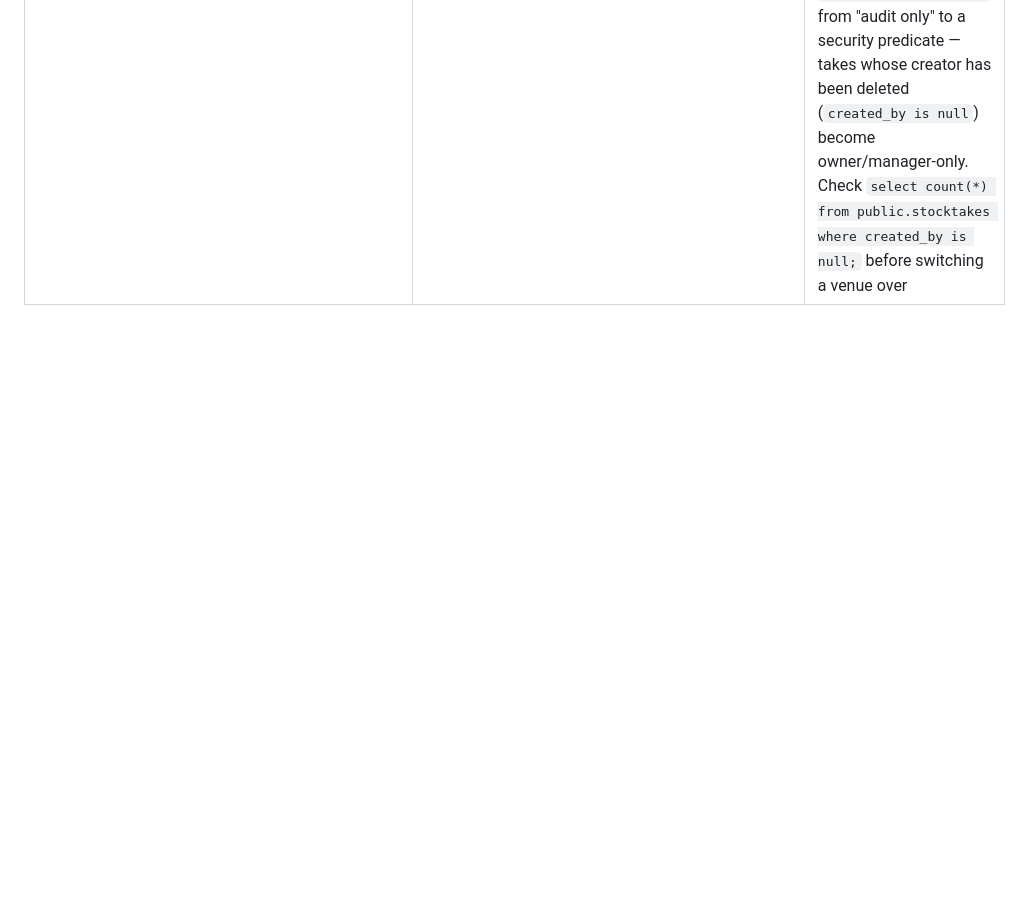
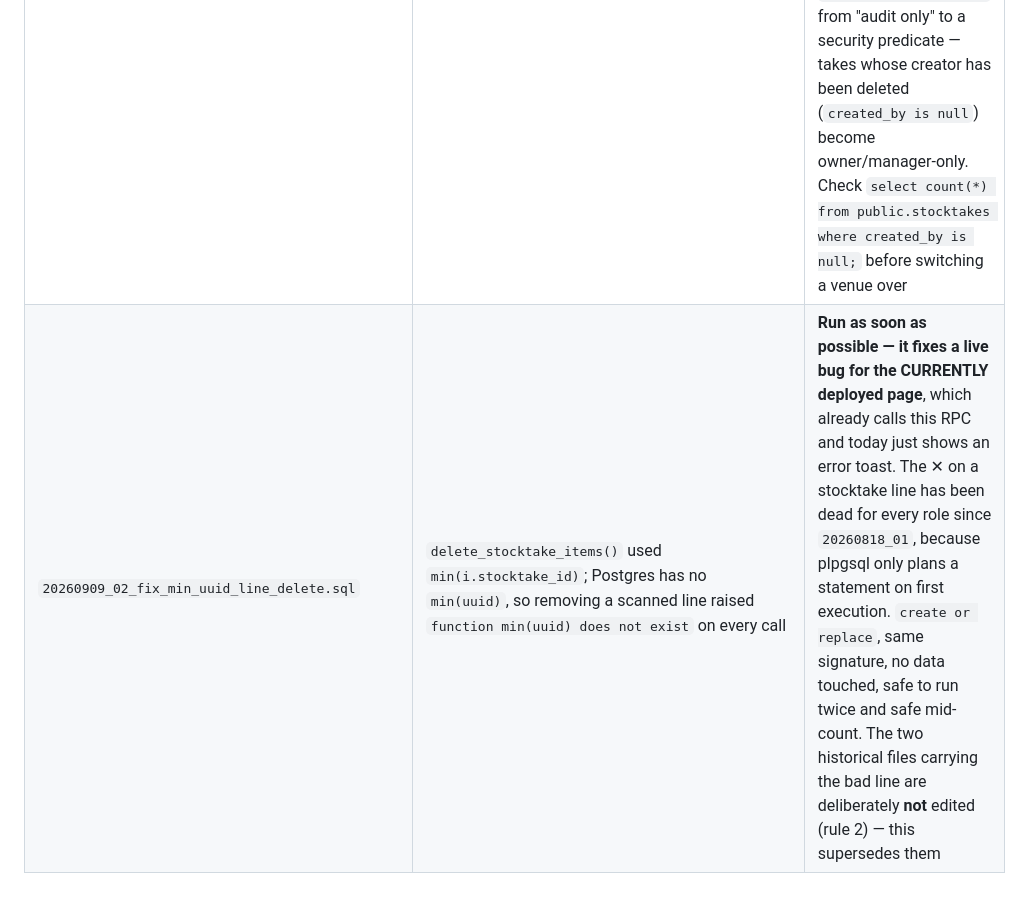
Before and after one commit to jamesadmiraal-alt/desktop-tutorial, a Markdown page: supabase/migrations/README.md, the part around the change. Rendered like a GitHub page; blank space fills up the shorter version.

Commit message:
Log the min(uuid) line-delete fix in the migrations README

```diff
--- a/supabase/migrations/README.md
+++ b/supabase/migrations/README.md
@@ -52,3 +52,4 @@ different product, don't paste into it).
 | `20260905_01_scan_formats.sql` | `organisations.scan_barcodes` / `scan_qr` + `set_scan_prefs()` — which code types the camera may read, so a wine bottle's QR stops beating its barcode | Run **before** pushing the new `app.html` (the toggles 404 as PGRST202 until it exists). Additive: two NOT NULL DEFAULT columns and one function. Existing orgs get **barcodes on, QR off** — never both on. The columns are deliberately **not** added to the client GRANT; `set_scan_prefs()` is the only writer, and it allows owner *and* manager without widening the owner-only org policy |
 | `20260908_01_tap_capture_and_barcode_names.sql` | `organisations.scan_mode` + `set_scan_mode()` (tap-to-capture), and the `org_barcodes` directory (barcode → human name) with its RLS | **Already applied 2026-09-08**, before `app.html` was pushed — written up after the fact, because the SQL was run from an extract of `schema.sql` instead of from a file here. Re-running is harmless but pointless. Existing orgs keep `'continuous'` and an empty directory, so it changed nothing until someone opted in. Names are **in-app only** — the CSV is untouched |
 | `20260909_01_staff_see_own_stocktakes.sql` | `organisations.staff_see_own_stocktakes_only`, `staff_sees_own_only()` / `can_see_stocktake()`, the `stocktakes` + `stocktake_items` SELECT/UPDATE policies, and two `enforce_stocktake_visible` triggers | Run **before** pushing the new `admin.html`. With the flag **off** every predicate short-circuits to today's behaviour, so it is observably a no-op until an owner turns it on — safe to run mid-count. **Turning it ON changes counting, not just listing:** staff can no longer open or scan into a take someone else started, so two staff can't share one stocktake. Also promotes `stocktakes.created_by` from "audit only" to a security predicate — takes whose creator has been deleted (`created_by is null`) become owner/manager-only. Check `select count(*) from public.stocktakes where created_by is null;` before switching a venue over |
+| `20260909_02_fix_min_uuid_line_delete.sql` | `delete_stocktake_items()` used `min(i.stocktake_id)`; Postgres has no `min(uuid)`, so removing a scanned line raised `function min(uuid) does not exist` on every call | **Run as soon as possible — it fixes a live bug for the CURRENTLY deployed page**, which already calls this RPC and today just shows an error toast. The ✕ on a stocktake line has been dead for every role since `20260818_01`, because plpgsql only plans a statement on first execution. `create or replace`, same signature, no data touched, safe to run twice and safe mid-count. The two historical files carrying the bad line are deliberately **not** edited (rule 2) — this supersedes them |
```
